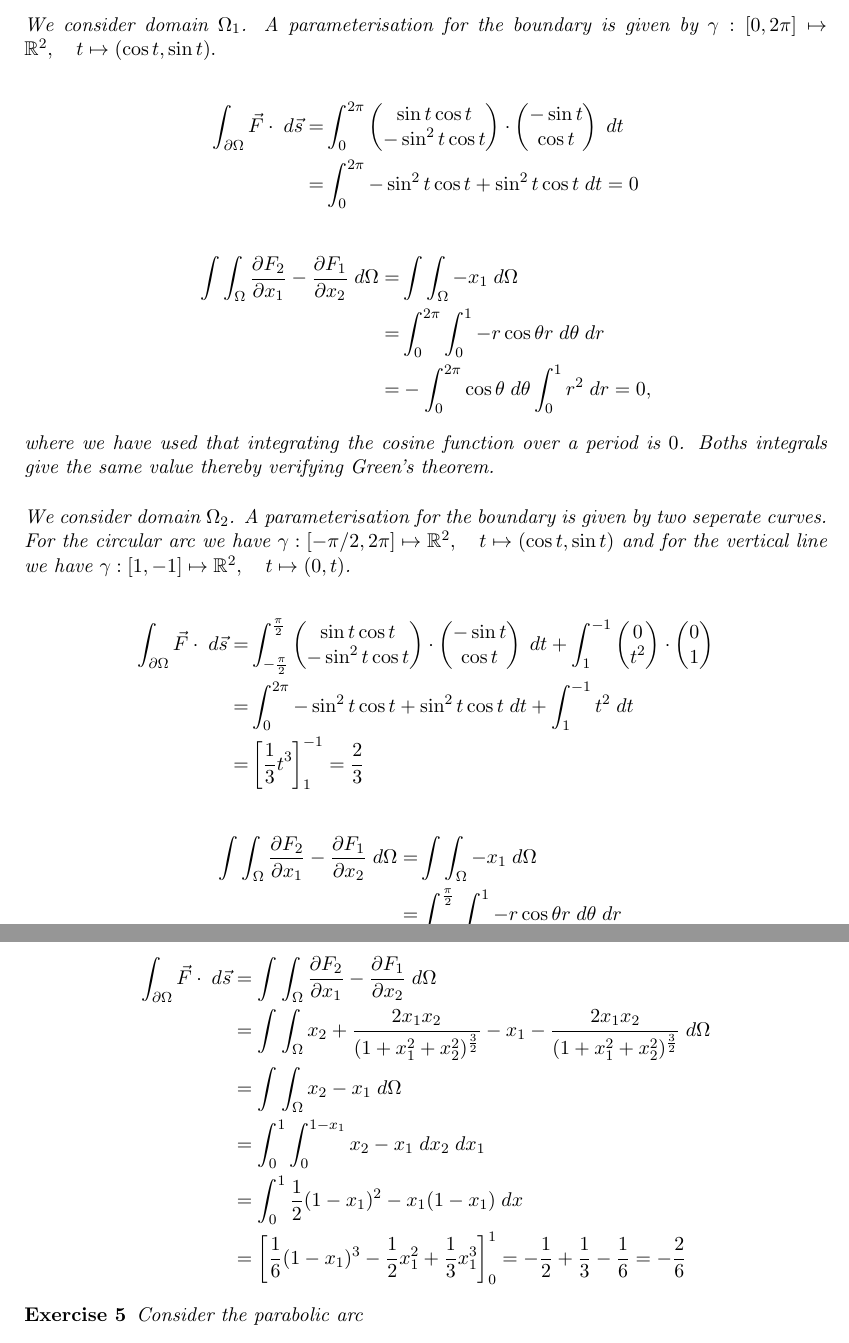
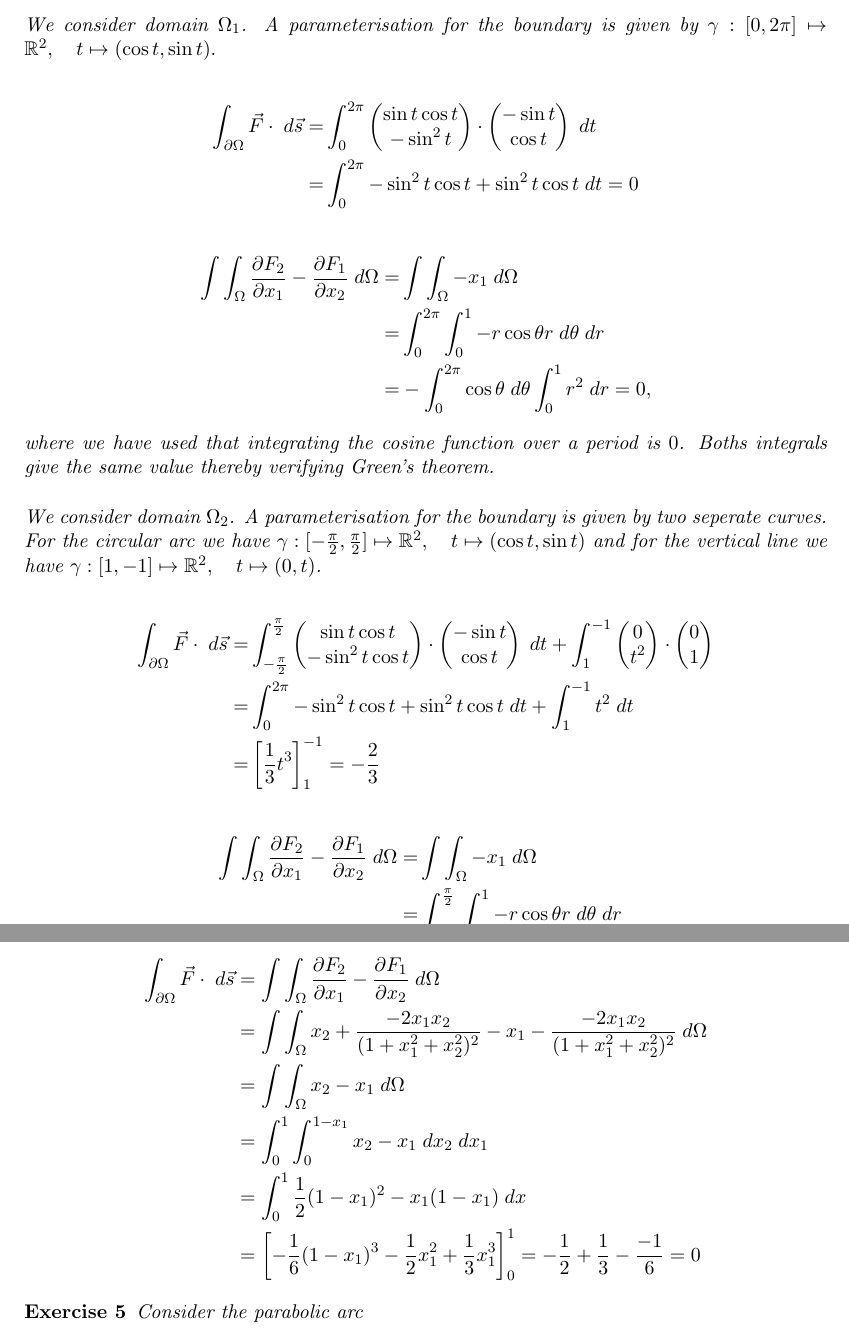
Before and after one commit to martinlicht/Ana3_EPFL2024, a LaTeX problem sheet (exercise05.tex): two parts of pages 3 and 4 of 6, joined at a grey line, cut so that both start at the same text. Compiled offline with pdfLaTeX.

Commit message:
Fixed some typos

```diff
--- a/exercise05.tex
+++ b/exercise05.tex
@@ -145,7 +145,7 @@ where we have used that $x_2$ is an odd functions in the fourth line.
 We consider domain $\Omega_1$. A parameterisation for the boundary is given by $\gamma: [0,2\pi] \mapsto \mathbb{R}^2, \quad t\mapsto  (\cos t, \sin t).$
 
 \begin{align*}
-\int_{\partial \Omega} \vec{F} \cdot \;d\vec{s} =& \int_0^ {2\pi} \begin{pmatrix}\sin t \cos t\\ -\sin^2 t \cos t \end{pmatrix} \cdot \begin{pmatrix}-\sin t \\ \cos t \end{pmatrix} \; d t \\
+\int_{\partial \Omega} \vec{F} \cdot \;d\vec{s} =& \int_0^ {2\pi} \begin{pmatrix}\sin t \cos t\\ -\sin^2 t \end{pmatrix} \cdot \begin{pmatrix}-\sin t \\ \cos t \end{pmatrix} \; d t \\
 =& \int_0^{2\pi} -\sin^2 t\cos t + \sin^ 2 t \cos t \;dt = 0
 \end{align*}
 
@@ -157,12 +157,12 @@ We consider domain $\Omega_1$. A parameterisation for the boundary is given by $
 
 where we have used that integrating the cosine function over a period is $0$. Boths integrals give the same value thereby verifying Green's theorem.\\
 
-We consider domain $\Omega_2$. A parameterisation for the boundary is given by two seperate curves. For the circular arc we have $\gamma: [-\pi/2,2\pi] \mapsto \mathbb{R}^2, \quad t\mapsto  (\cos t, \sin t)$ and for the vertical line we have  $\gamma: [1,-1] \mapsto \mathbb{R}^2, \quad t\mapsto  (0, t)$.
+We consider domain $\Omega_2$. A parameterisation for the boundary is given by two seperate curves. For the circular arc we have $\gamma: [-\frac{\pi}{2},\frac{\pi}{2}] \mapsto \mathbb{R}^2, \quad t\mapsto  (\cos t, \sin t)$ and for the vertical line we have  $\gamma: [1,-1] \mapsto \mathbb{R}^2, \quad t\mapsto  (0, t)$.
 
 \begin{align*}
 \int_{\partial \Omega} \vec{F} \cdot \;d\vec{s} =& \int_{-\frac{\pi}{2}}^ {\frac{\pi}{2}} \begin{pmatrix}\sin t \cos t\\ -\sin^2 t \cos t \end{pmatrix} \cdot \begin{pmatrix}-\sin t \\ \cos t \end{pmatrix} \; d t + \int_1^ {-1} \begin{pmatrix}0\\t^ 2\end{pmatrix}\cdot \begin{pmatrix}0\\1\end{pmatrix}\\
 =& \int_0^{2\pi} -\sin^2 t\cos t + \sin^ 2 t \cos t \;dt + \int_{1}^ {-1} t^ 2 \;d t\\
-=& \left[\frac{1}{3} t^ 3\right]_1^ {-1} = \frac{2}{3}
+=& \left[\frac{1}{3} t^ 3\right]_1^ {-1} = -\frac{2}{3}
 \end{align*}
 
 \begin{align*}
@@ -194,11 +194,11 @@ Both integrals give the same value thereby verifying Green's theorem.\\
 \begin{solution}
 \begin{align*}
     \int_{\partial \Omega} \vec{F} \cdot \; d \vec{s} &= \int\int_{\Omega} \frac{\partial F_2}{\partial x_1} - \frac{\partial F_1}{\partial x_2}\; d \Omega\\
-&= \int\int_{\Omega} x_2 + \frac{2x_1x_2}{(1+x_1^ 2 + x_2^ 2)^ {\frac{3}{2}}} - x_1 - \frac{2x_1x_2}{(1+x_1^ 2 + x_2^ 2)^ {\frac{3}{2}}} \; d \Omega\\
+&= \int\int_{\Omega} x_2 + \frac{-2x_1x_2}{(1+x_1^ 2 + x_2^ 2)^2} - x_1 - \frac{-2x_1x_2}{(1+x_1^ 2 + x_2^ 2)^2} \; d \Omega\\
 &= \int\int_{\Omega} x_2  - x_1\; d \Omega\\
 &= \int_0^ 1\int_0^ {1-x_1} x_2 - x_1 \;dx_2\;dx_1\\
 &= \int_0^ 1 \frac{1}{2}(1-x_1)^ 2 - x_1(1-x_1) \;d x\\
-&= \left[ \frac{1}{6}(1-x_1)^ 3 - \frac{1}{2} x_1^2 + \frac{1}{3}x_1^ 3 \right]_0^1 = -\frac{1}{2} + \frac{1}{3} - \frac{1}{6} = -\frac{2}{6}
+&= \left[ -\frac{1}{6}(1-x_1)^ 3 - \frac{1}{2} x_1^2 + \frac{1}{3}x_1^ 3 \right]_0^1 = -\frac{1}{2} + \frac{1}{3} - \frac{-1}{6} = 0
 \end{align*}
 \end{solution}
 
```
Also changed, not shown: exercise05.tex (2 more changed lines).
